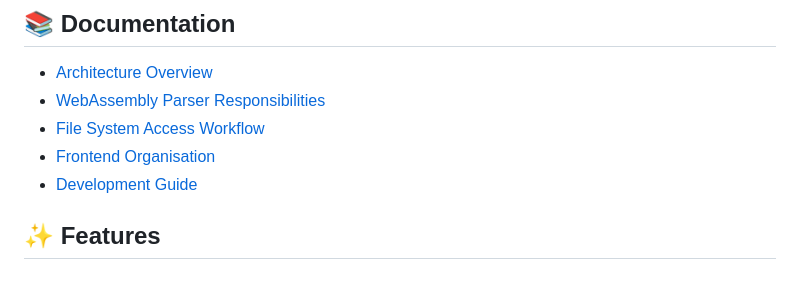
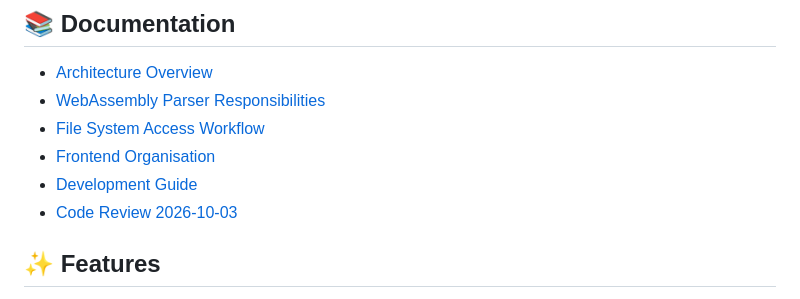
Before and after one commit to suomiton/konficurator, a Markdown page: README.md, the part around the change. Drawn GitHub-style.

Commit message:
review findings

```diff
--- a/README.md
+++ b/README.md
@@ -16,6 +16,7 @@ Konficurator is a browser-only configuration editor for JSON, XML, `.config`, an
 - [File System Access Workflow](docs/file-system-access.md)
 - [Frontend Organisation](docs/frontend-architecture.md)
 - [Development Guide](docs/development.md)
+- [Code Review 2026-10-03](docs/code-review-2026-10-03.md)
 
 ## ✨ Features
 
```
Also changed, not shown: docs/code-review-2026-10-03.md (added, +202 -0 lines).
